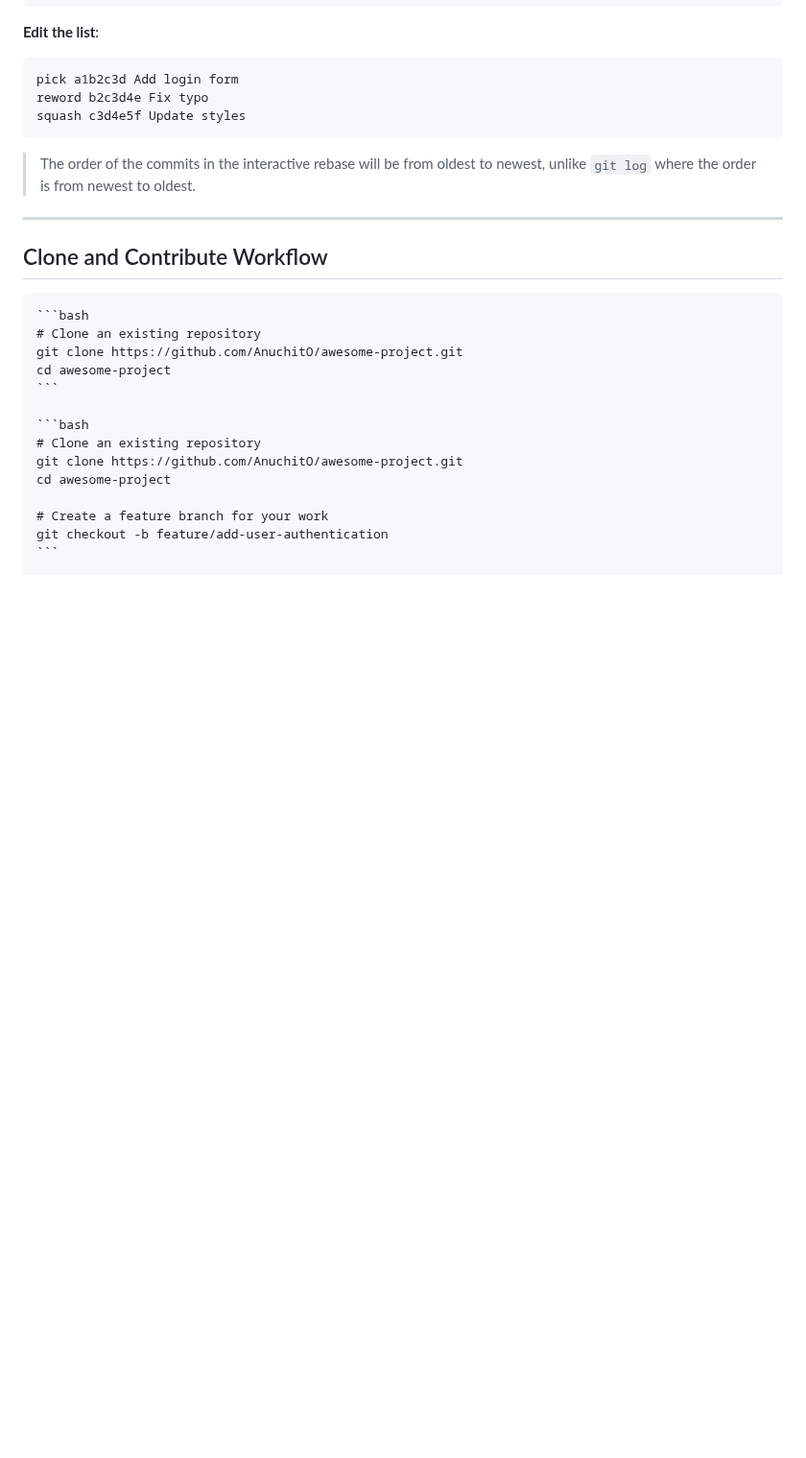
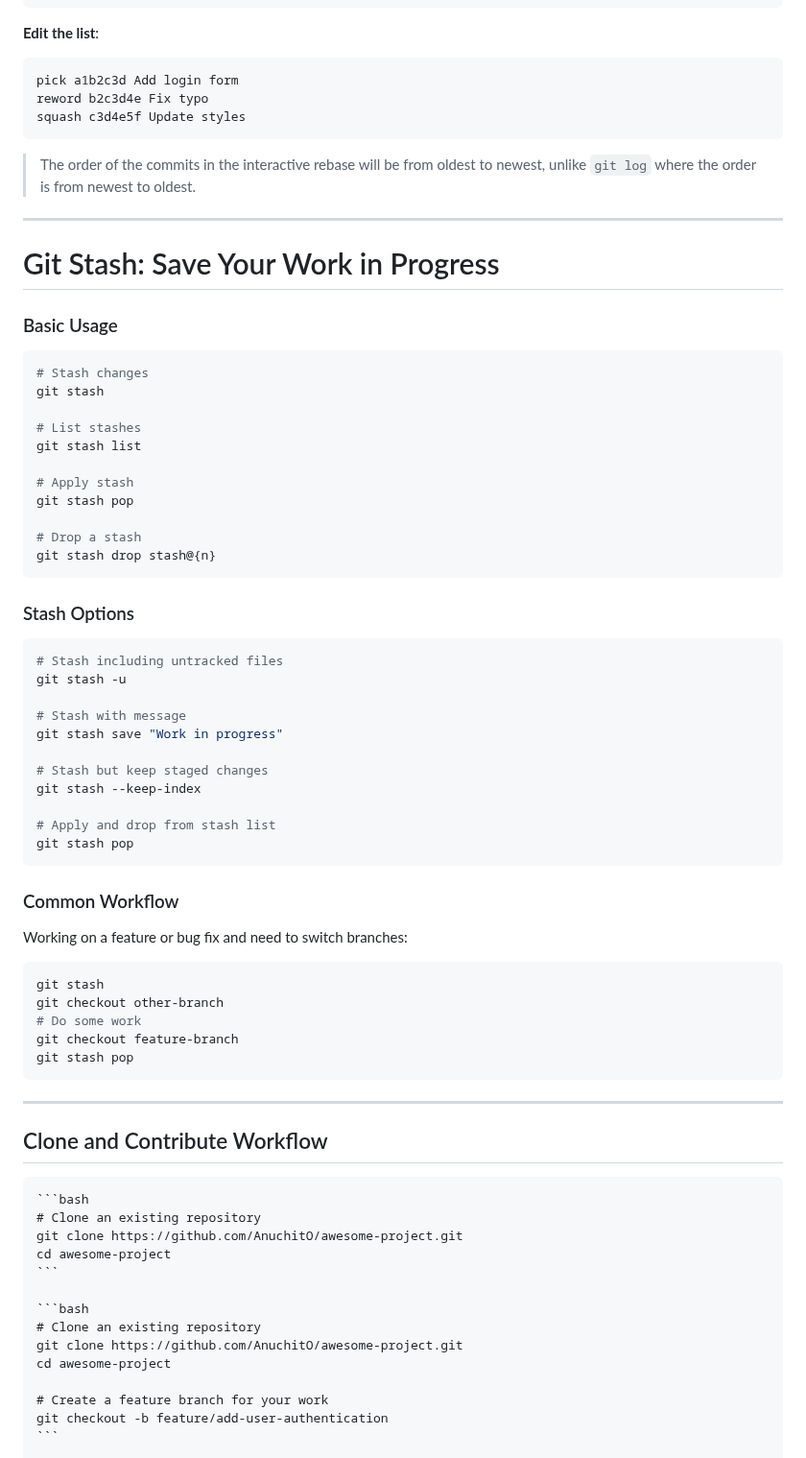
Before and after one commit to AnuchitO/course-git, a Markdown page: slidev/slides.md, the part around the change. Shown at 96% size. GitHub-like rendering; blank space fills up the shorter version.

Commit message:
slidev: git stash

`````diff
--- a/slidev/slides.md
+++ b/slidev/slides.md
@@ -1932,6 +1932,65 @@ squash c3d4e5f Update styles
 
 ---
 
+# Git Stash: Save Your Work in Progress
+
+<div class="grid grid-cols-2 gap-4">
+<div>
+
+### Basic Usage
+
+```bash
+# Stash changes
+git stash
+
+# List stashes
+git stash list
+
+# Apply stash
+git stash pop
+
+# Drop a stash
+git stash drop stash@{n}
+```
+
+</div>
+
+<div>
+
+### Stash Options
+
+```bash
+# Stash including untracked files
+git stash -u
+
+# Stash with message
+git stash save "Work in progress"
+
+# Stash but keep staged changes
+git stash --keep-index
+
+# Apply and drop from stash list
+git stash pop
+```
+
+</div>
+</div>
+
+
+### Common Workflow
+
+Working on a feature or bug fix and need to switch branches:
+
+```bash
+git stash
+git checkout other-branch
+# Do some work
+git checkout feature-branch
+git stash pop
+```
+
+---
+
 ## Clone and Contribute Workflow
 
 ````md magic-move {lines: true}
`````
